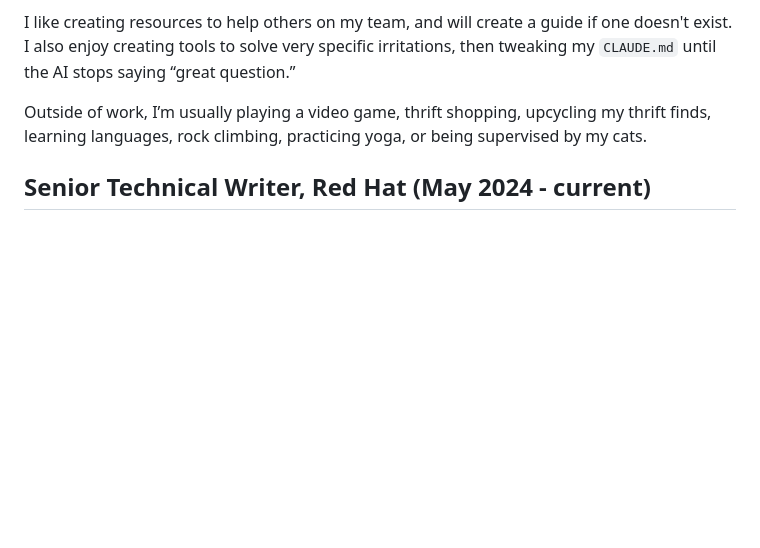
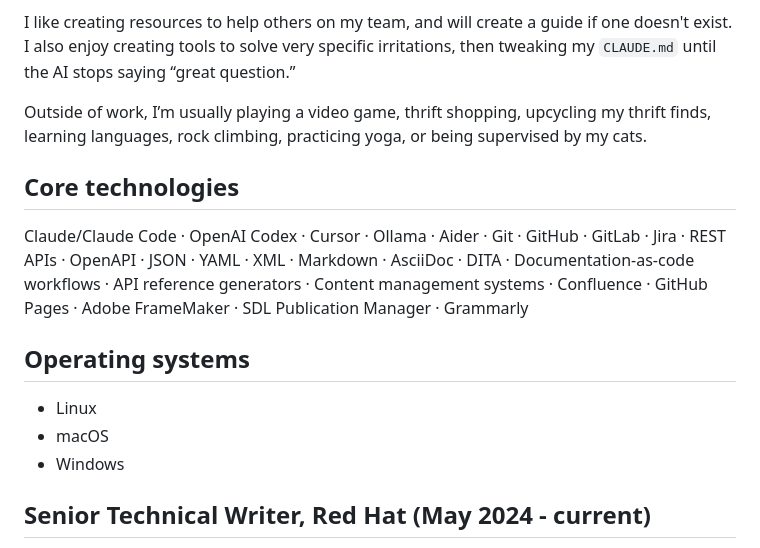
Before and after one commit to eturner24/portfolio, a Markdown page: content/about.md, the part around the change. Drawn GitHub-style; blank space fills up the shorter version.

Commit message:
Add skills and volunteering (#14)
* Clean up about page

* Add skills, update volunteering

```diff
--- a/content/about.md
+++ b/content/about.md
@@ -9,6 +9,16 @@ I’m especially interested in using AI to support human expertise. I design rep
 I like creating resources to help others on my team, and will create a guide if one doesn't exist. I also enjoy creating tools to solve very specific irritations, then tweaking my `CLAUDE.md` until the AI stops saying “great question.”
 
 Outside of work, I’m usually playing a video game, thrift shopping, upcycling my thrift finds, learning languages, rock climbing, practicing yoga, or being supervised by my cats.
+
+## Core technologies
+
+Claude/Claude Code · OpenAI Codex · Cursor · Ollama · Aider · Git · GitHub · GitLab · Jira · REST APIs · OpenAPI · JSON · YAML · XML · Markdown · AsciiDoc · DITA · Documentation-as-code workflows · API reference generators · Content management systems · Confluence · GitHub Pages · Adobe FrameMaker · SDL Publication Manager · Grammarly
+
+## Operating systems
+
+- Linux
+- macOS
+- Windows
 
 
 ## Senior Technical Writer, Red Hat (May 2024 - current)
```
Also changed, not shown: content/education-other.md (+6 -16 lines).
